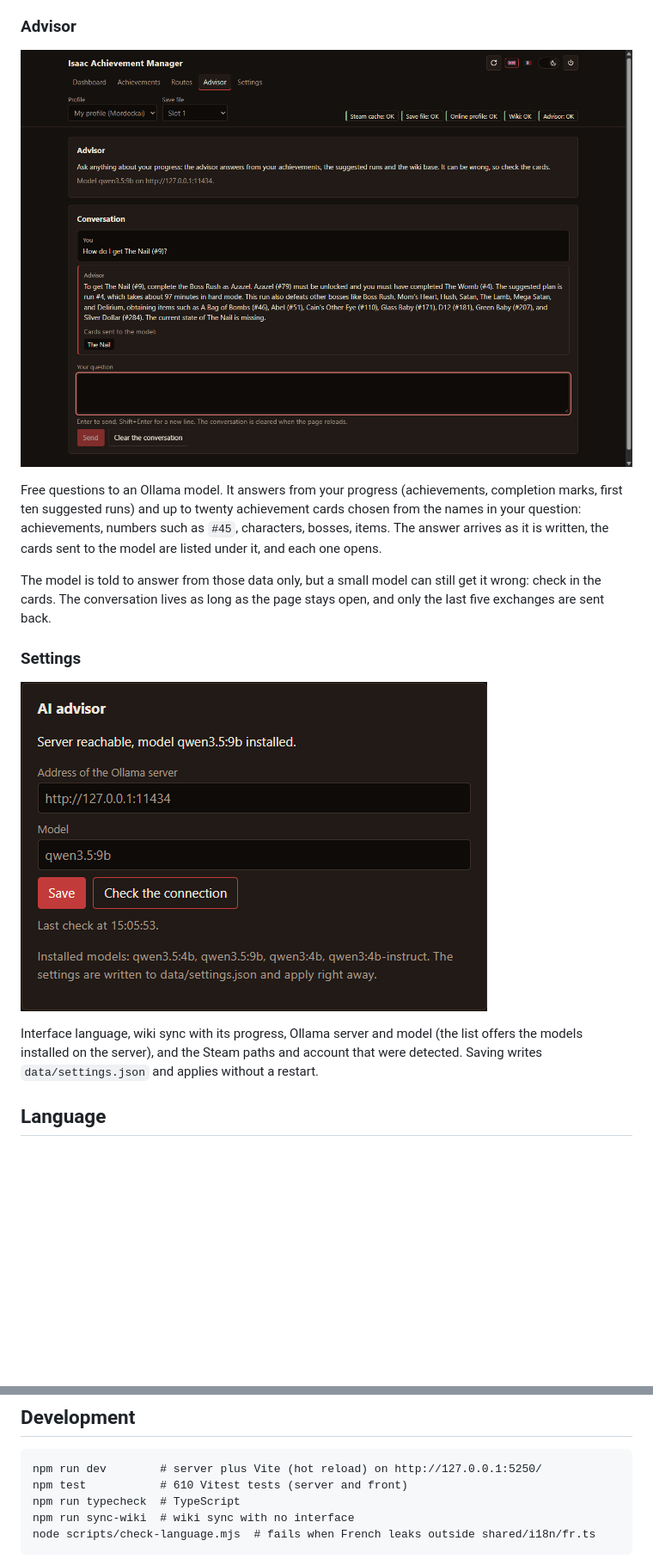
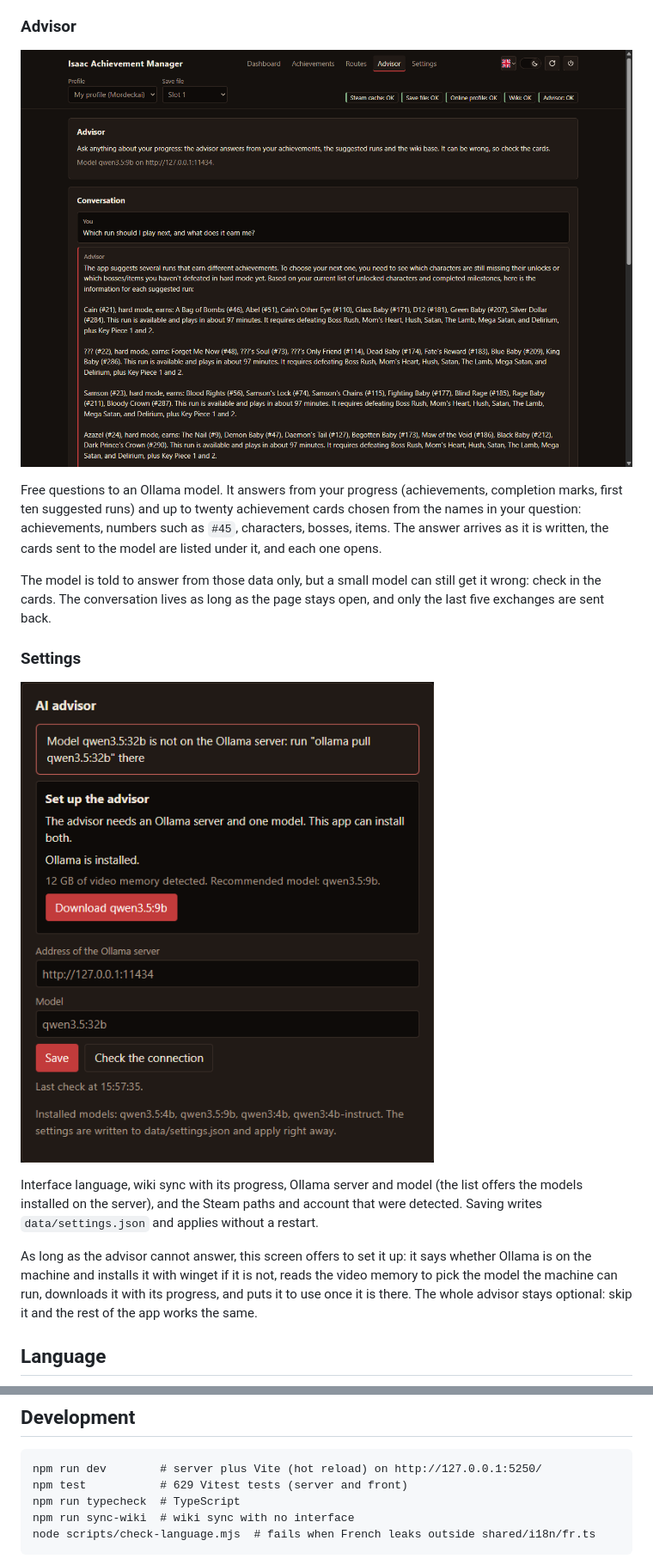
Before and after one commit to JustMordeckai/isaac-achievement-manager, a Markdown page: README.md, 2 parts joined by grey strips. Shown at 86% size. GitHub-like rendering; pictures changed too: assets/advisor.png, assets/settings-advisor.png; blank space fills up the shorter version.

````diff
--- a/README.md
+++ b/README.md
@@ -96,6 +96,11 @@ Interface language, wiki sync with its progress, Ollama server and model (the li
 installed on the server), and the Steam paths and account that were detected. Saving writes
 `data/settings.json` and applies without a restart.
 
+As long as the advisor cannot answer, this screen offers to set it up: it says whether Ollama is on
+the machine and installs it with winget if it is not, reads the video memory to pick the model the
+machine can run, downloads it with its progress, and puts it to use once it is there. The whole
+advisor stays optional: skip it and the rest of the app works the same.
+
 ## Language
 
 ![French interface](assets/francais.png)
@@ -169,7 +175,7 @@ The save slot shown by default is the most recently modified one; a picker chang
 
 ```
 npm run dev        # server plus Vite (hot reload) on http://127.0.0.1:5250/
-npm test           # 610 Vitest tests (server and front)
+npm test           # 629 Vitest tests (server and front)
 npm run typecheck  # TypeScript
 npm run sync-wiki  # wiki sync with no interface
 node scripts/check-language.mjs  # fails when French leaks outside shared/i18n/fr.ts
````
Also changed, not shown: other parts of README.md (+8 -7 lines), assets/achievements.png, assets/dashboard.png, assets/francais.png, assets/routes.png.
